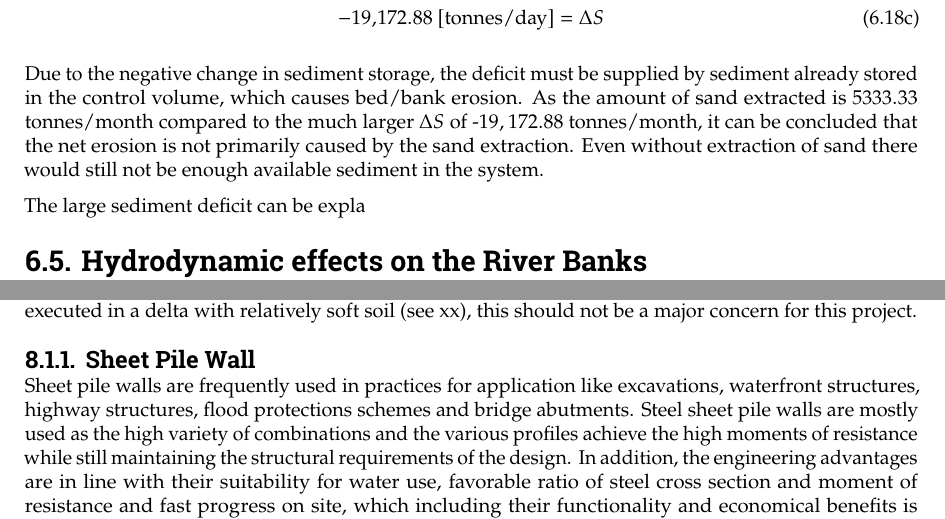
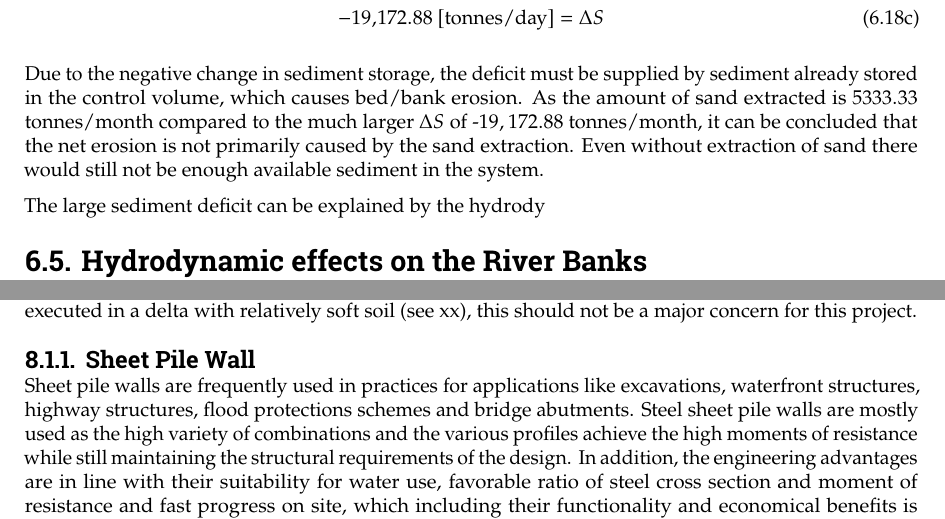
Before and after one commit to Njeapp2/bibtex, a LaTeX thesis (report.tex, which reads mainmatter/6-Hydroanalysis.tex, mainmatter/8-Mitigation.tex): two parts of pages 77 and 87 of 142, joined at a grey line, cut so that both start at the same text. Compiled offline with pdfLaTeX.

Commit message:
Update on Overleaf.

```diff
--- a/mainmatter/6-Hydroanalysis.tex
+++ b/mainmatter/6-Hydroanalysis.tex
@@ -766,7 +766,7 @@ change in sediment storage ($\Delta S$) can be computed. The change in sediment
 
 Due to the negative change in sediment storage, the deficit must be supplied by sediment already stored in the control volume, which causes bed/bank erosion. As the amount of sand extracted is $5333.33$ tonnes/month compared to the much larger $\Delta S$ of -$19,172.88$ tonnes/month, it can be concluded that the net erosion is not primarily caused by the sand extraction. Even without extraction of sand there would still not be enough available sediment in the system.
 
-The large sediment deficit can be expla
+The large sediment deficit can be explained by the hydrody
 
 
 \section{Hydrodynamic effects on the River Banks}
--- a/mainmatter/8-Mitigation.tex
+++ b/mainmatter/8-Mitigation.tex
@@ -48,7 +48,7 @@ As a structural solution, the sheet pile walls are chosen. These elements score
 \subsection{Sheet Pile Wall}
 \label{section:sheet_pile_wall}
 
-Sheet pile walls are frequently used in practices for application like excavations, waterfront structures, highway structures, flood protections schemes and bridge abutments. Steel sheet pile walls are mostly used as the high variety of combinations and the various profiles achieve the high moments of resistance while still maintaining the structural requirements of the design. In addition, the engineering advantages are in line with their suitability for water use, favorable ratio of steel cross section and moment of resistance and fast progress on site, which including their functionality and economical benefits is making their use favorable (Handbook).
+Sheet pile walls are frequently used in practices for applications like excavations, waterfront structures, highway structures, flood protections schemes and bridge abutments. Steel sheet pile walls are mostly used as the high variety of combinations and the various profiles achieve the high moments of resistance while still maintaining the structural requirements of the design. In addition, the engineering advantages are in line with their suitability for water use, favorable ratio of steel cross section and moment of resistance and fast progress on site, which including their functionality and economical benefits is making their use favorable (Handbook).
 
 \subsubsection{Cantilever and anchored}
 
```
